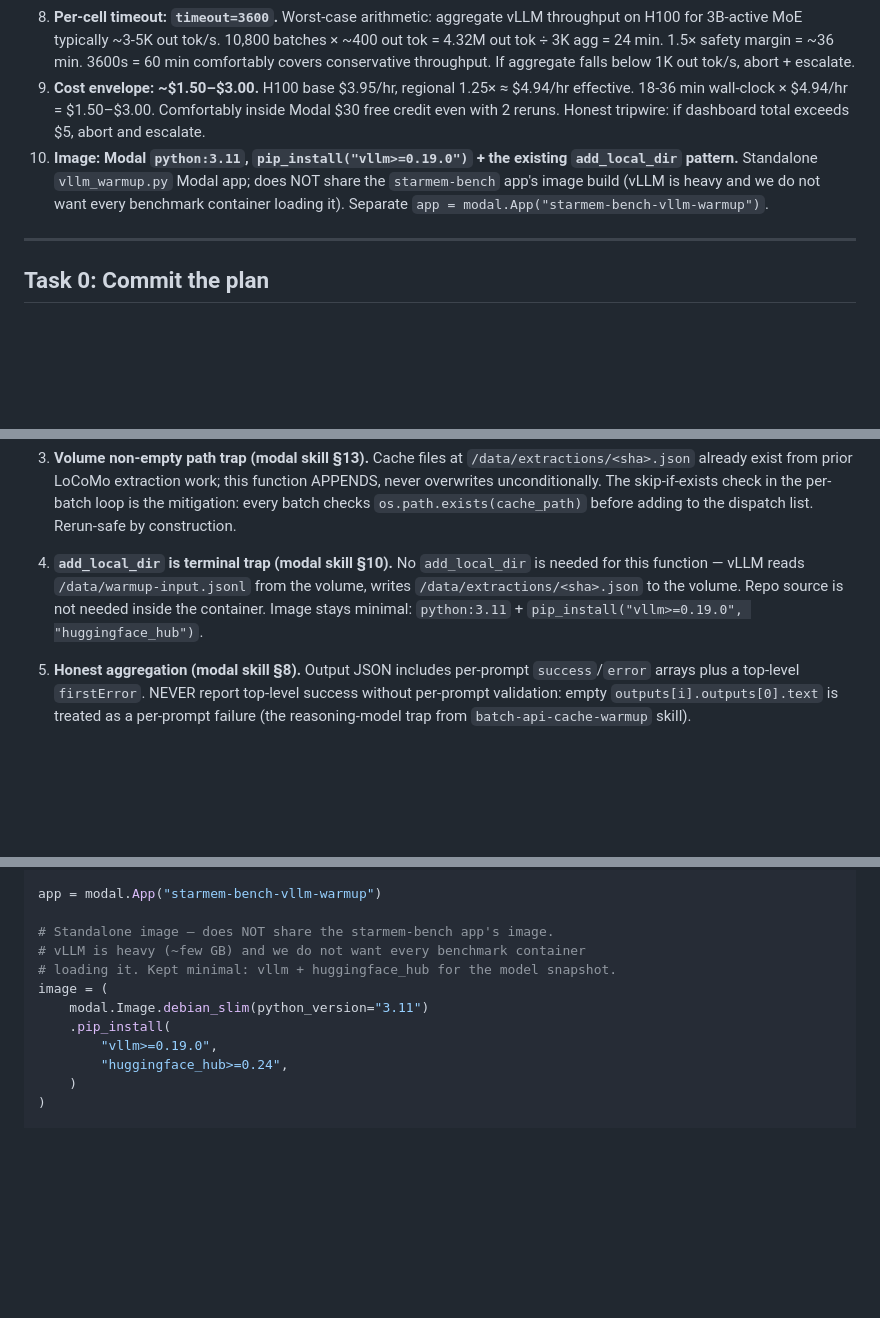
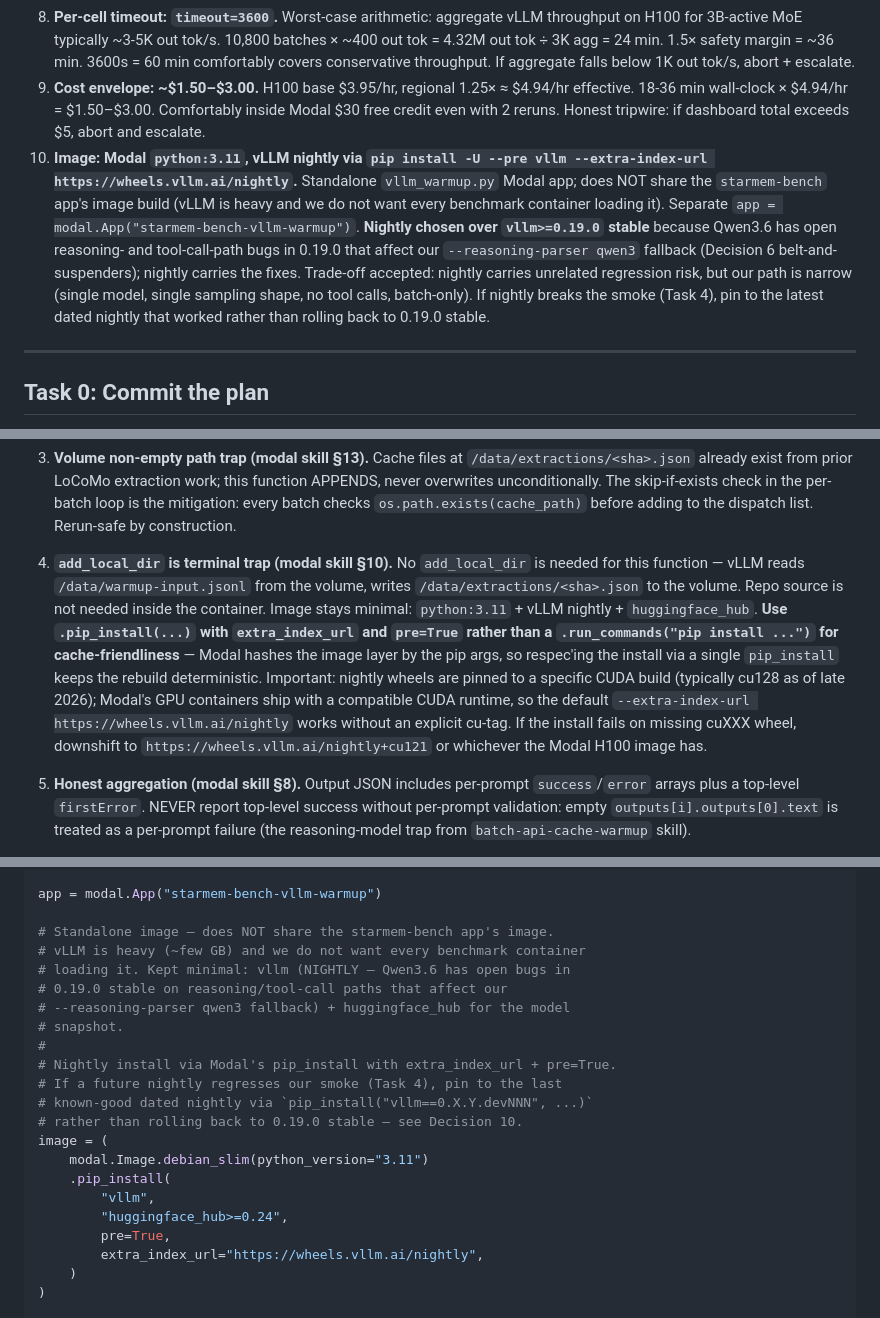
Before and after one commit to EvaL3n4/SillyTavern-STARmem, a Markdown page: docs/plans/phase-12-task-6-5-modal-vllm-warmup.md, 3 parts joined by grey strips. Drawn GitHub-style; blank space fills up the shorter version.

Commit message:
docs(plan): vLLM nightly over 0.19.0 stable for Qwen3.6

```diff
--- a/docs/plans/phase-12-task-6-5-modal-vllm-warmup.md
+++ b/docs/plans/phase-12-task-6-5-modal-vllm-warmup.md
@@ -36,7 +36,7 @@ The Fireworks code is left in place as historical record + working REST client (
 7. **vLLM flags: `language_model_only=True`** to skip the vision encoder (Qwen3.6-35B-A3B-FP8 ships as image-text-to-text per the model card; we want text-only so the encoder mass doesn't reduce KV cache for our text extraction).
 8. **Per-cell timeout: `timeout=3600`.** Worst-case arithmetic: aggregate vLLM throughput on H100 for 3B-active MoE typically ~3-5K out tok/s. 10,800 batches × ~400 out tok = 4.32M out tok ÷ 3K agg = 24 min. 1.5× safety margin = ~36 min. 3600s = 60 min comfortably covers conservative throughput. If aggregate falls below 1K out tok/s, abort + escalate.
 9. **Cost envelope: ~$1.50–$3.00.** H100 base $3.95/hr, regional 1.25× ≈ $4.94/hr effective. 18-36 min wall-clock × $4.94/hr = $1.50–$3.00. Comfortably inside Modal $30 free credit even with 2 reruns. Honest tripwire: if dashboard total exceeds $5, abort and escalate.
-10. **Image: Modal `python:3.11`, `pip_install("vllm>=0.19.0")` + the existing `add_local_dir` pattern.** Standalone `vllm_warmup.py` Modal app; does NOT share the `starmem-bench` app's image build (vLLM is heavy and we do not want every benchmark container loading it). Separate `app = modal.App("starmem-bench-vllm-warmup")`.
+10. **Image: Modal `python:3.11`, vLLM nightly via `pip install -U --pre vllm --extra-index-url https://wheels.vllm.ai/nightly`.** Standalone `vllm_warmup.py` Modal app; does NOT share the `starmem-bench` app's image build (vLLM is heavy and we do not want every benchmark container loading it). Separate `app = modal.App("starmem-bench-vllm-warmup")`. **Nightly chosen over `vllm>=0.19.0` stable** because Qwen3.6 has open reasoning- and tool-call-path bugs in 0.19.0 that affect our `--reasoning-parser qwen3` fallback (Decision 6 belt-and-suspenders); nightly carries the fixes. Trade-off accepted: nightly carries unrelated regression risk, but our path is narrow (single model, single sampling shape, no tool calls, batch-only). If nightly breaks the smoke (Task 4), pin to the latest dated nightly that worked rather than rolling back to 0.19.0 stable.
 
 ---
 
@@ -283,7 +283,7 @@ to Llama 3.3."
 
 3. **Volume non-empty path trap (modal skill §13).** Cache files at `/data/extractions/<sha>.json` already exist from prior LoCoMo extraction work; this function APPENDS, never overwrites unconditionally. The skip-if-exists check in the per-batch loop is the mitigation: every batch checks `os.path.exists(cache_path)` before adding to the dispatch list. Rerun-safe by construction.
 
-4. **`add_local_dir` is terminal trap (modal skill §10).** No `add_local_dir` is needed for this function — vLLM reads `/data/warmup-input.jsonl` from the volume, writes `/data/extractions/<sha>.json` to the volume. Repo source is not needed inside the container. Image stays minimal: `python:3.11` + `pip_install("vllm>=0.19.0", "huggingface_hub")`.
+4. **`add_local_dir` is terminal trap (modal skill §10).** No `add_local_dir` is needed for this function — vLLM reads `/data/warmup-input.jsonl` from the volume, writes `/data/extractions/<sha>.json` to the volume. Repo source is not needed inside the container. Image stays minimal: `python:3.11` + vLLM nightly + `huggingface_hub`. **Use `.pip_install(...)` with `extra_index_url` and `pre=True` rather than a `.run_commands("pip install ...")` for cache-friendliness** — Modal hashes the image layer by the pip args, so respec'ing the install via a single `pip_install` keeps the rebuild deterministic. Important: nightly wheels are pinned to a specific CUDA build (typically cu128 as of late 2026); Modal's GPU containers ship with a compatible CUDA runtime, so the default `--extra-index-url https://wheels.vllm.ai/nightly` works without an explicit cu-tag. If the install fails on missing cuXXX wheel, downshift to `https://wheels.vllm.ai/nightly+cu121` or whichever the Modal H100 image has.
 
 5. **Honest aggregation (modal skill §8).** Output JSON includes per-prompt `success`/`error` arrays plus a top-level `firstError`. NEVER report top-level success without per-prompt validation: empty `outputs[i].outputs[0].text` is treated as a per-prompt failure (the reasoning-model trap from `batch-api-cache-warmup` skill).
 
@@ -341,12 +341,22 @@ app = modal.App("starmem-bench-vllm-warmup")
 
 # Standalone image — does NOT share the starmem-bench app's image.
 # vLLM is heavy (~few GB) and we do not want every benchmark container
-# loading it. Kept minimal: vllm + huggingface_hub for the model snapshot.
+# loading it. Kept minimal: vllm (NIGHTLY — Qwen3.6 has open bugs in
+# 0.19.0 stable on reasoning/tool-call paths that affect our
+# --reasoning-parser qwen3 fallback) + huggingface_hub for the model
+# snapshot.
+#
+# Nightly install via Modal's pip_install with extra_index_url + pre=True.
+# If a future nightly regresses our smoke (Task 4), pin to the last
+# known-good dated nightly via `pip_install("vllm==0.X.Y.devNNN", ...)`
+# rather than rolling back to 0.19.0 stable — see Decision 10.
 image = (
     modal.Image.debian_slim(python_version="3.11")
     .pip_install(
-        "vllm>=0.19.0",
+        "vllm",
         "huggingface_hub>=0.24",
+        pre=True,
+        extra_index_url="https://wheels.vllm.ai/nightly",
     )
 )
 
```
